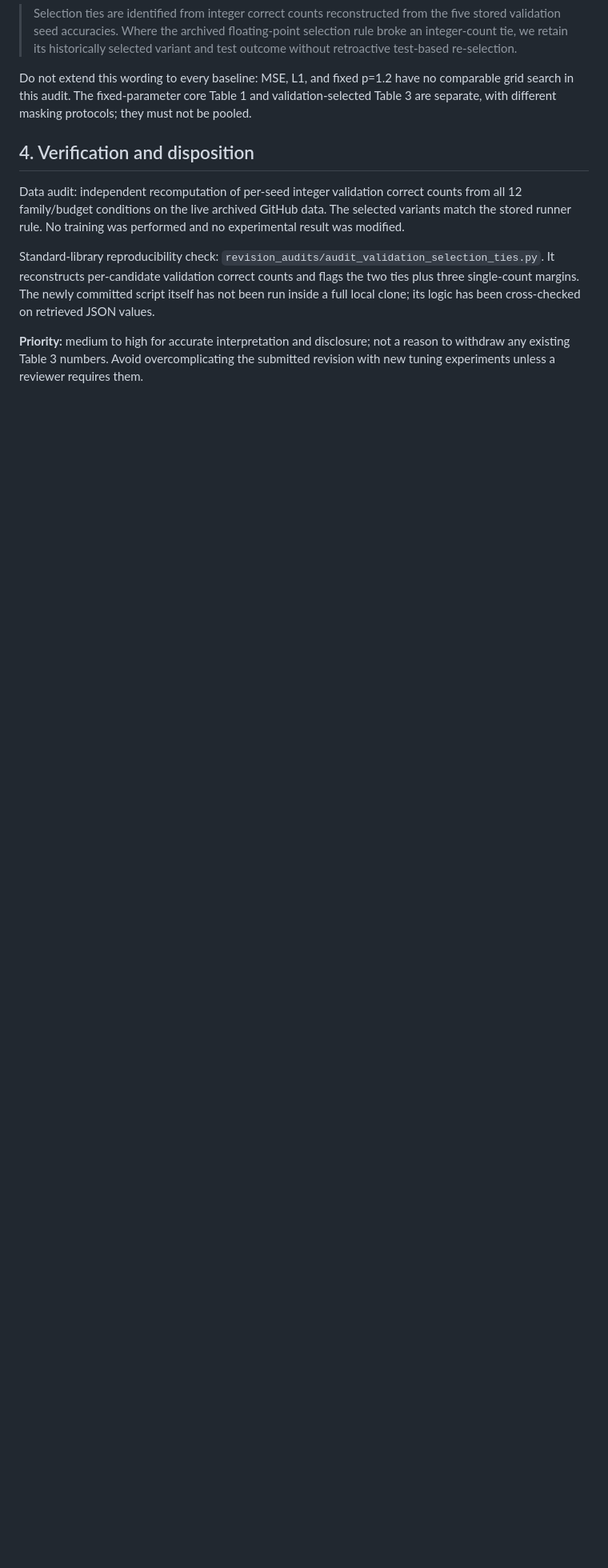
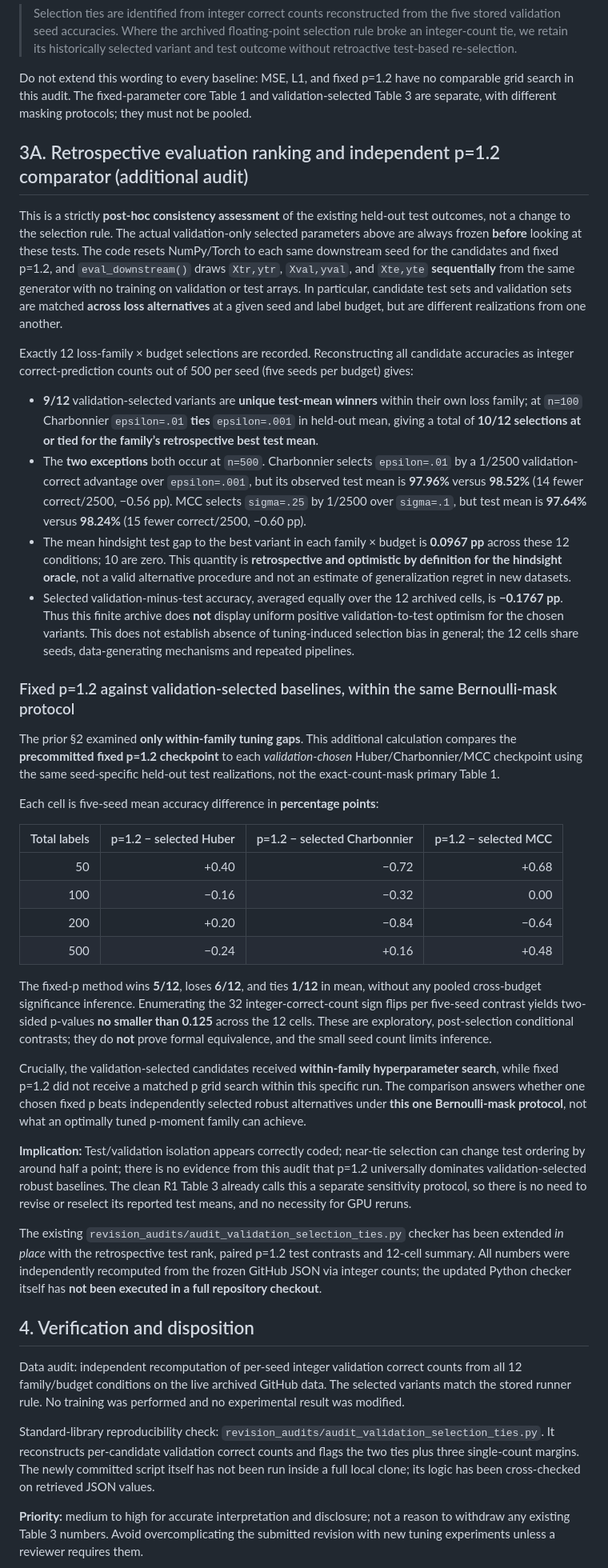
Before and after one commit to yangyu-ieee/floc-msm-sp, a Markdown page: revision_audits/2026-11-13_R1_validation_selection_fragility_audit.md, the part around the change. Shown at 80% size. Drawn GitHub-style; blank space fills up the shorter version.

Commit message:
Quantify validation-to-test ranking and p=1.2 comparisons against selected robust baselines

```diff
--- a/revision_audits/2026-11-13_R1_validation_selection_fragility_audit.md
+++ b/revision_audits/2026-11-13_R1_validation_selection_fragility_audit.md
@@ -56,6 +56,38 @@ Suggested Supplementary Table S12 note:
 
 Do not extend this wording to every baseline: MSE, L1, and fixed p=1.2 have no comparable grid search in this audit. The fixed-parameter core Table 1 and validation-selected Table 3 are separate, with different masking protocols; they must not be pooled.
 
+## 3A. Retrospective evaluation ranking and independent p=1.2 comparator (additional audit)
+
+This is a strictly **post-hoc consistency assessment** of the existing held-out test outcomes, not a change to the selection rule. The actual validation-only selected parameters above are always frozen **before** looking at these tests. The code resets NumPy/Torch to each same downstream seed for the candidates and fixed p=1.2, and `eval_downstream()` draws `Xtr,ytr`, `Xval,yval`, and `Xte,yte` **sequentially** from the same generator with no training on validation or test arrays. In particular, candidate test sets and validation sets are matched **across loss alternatives** at a given seed and label budget, but are different realizations from one another.
+
+Exactly 12 loss-family × budget selections are recorded. Reconstructing all candidate accuracies as integer correct-prediction counts out of 500 per seed (five seeds per budget) gives:
+
+- **9/12** validation-selected variants are **unique test-mean winners** within their own loss family; at `n=100` Charbonnier `epsilon=.01` **ties** `epsilon=.001` in held-out mean, giving a total of **10/12 selections at or tied for the family’s retrospective best test mean**.
+- The **two exceptions** both occur at `n=500`. Charbonnier selects `epsilon=.01` by a 1/2500 validation-correct advantage over `epsilon=.001`, but its observed test mean is **97.96%** versus **98.52%** (14 fewer correct/2500, −0.56 pp). MCC selects `sigma=.25` by 1/2500 over `sigma=.1`, but test mean is **97.64%** versus **98.24%** (15 fewer correct/2500, −0.60 pp).
+- The mean hindsight test gap to the best variant in each family × budget is **0.0967 pp** across these 12 conditions; 10 are zero. This quantity is **retrospective and optimistic by definition for the hindsight oracle**, not a valid alternative procedure and not an estimate of generalization regret in new datasets.
+- Selected validation-minus-test accuracy, averaged equally over the 12 archived cells, is **−0.1767 pp**. Thus this finite archive does **not** display uniform positive validation-to-test optimism for the chosen variants. This does not establish absence of tuning-induced selection bias in general; the 12 cells share seeds, data-generating mechanisms and repeated pipelines.
+
+### Fixed p=1.2 against validation-selected baselines, within the same Bernoulli-mask protocol
+
+The prior §2 examined **only within-family tuning gaps**. This additional calculation compares the **precommitted fixed p=1.2 checkpoint** to each *validation-chosen* Huber/Charbonnier/MCC checkpoint using the same seed-specific held-out test realizations, not the exact-count-mask primary Table 1.
+
+Each cell is five-seed mean accuracy difference in **percentage points**:
+
+| Total labels | p=1.2 − selected Huber | p=1.2 − selected Charbonnier | p=1.2 − selected MCC |
+| ---: | ---: | ---: | ---: |
+| 50 | +0.40 | −0.72 | +0.68 |
+| 100 | −0.16 | −0.32 | 0.00 |
+| 200 | +0.20 | −0.84 | −0.64 |
+| 500 | −0.24 | +0.16 | +0.48 |
+
+The fixed-p method wins **5/12**, loses **6/12**, and ties **1/12** in mean, without any pooled cross-budget significance inference. Enumerating the 32 integer-correct-count sign flips per five-seed contrast yields two-sided p-values **no smaller than 0.125** across the 12 cells. These are exploratory, post-selection conditional contrasts; they do **not** prove formal equivalence, and the small seed count limits inference.
+
+Crucially, the validation-selected candidates received **within-family hyperparameter search**, while fixed p=1.2 did not receive a matched p grid search within this specific run. The comparison answers whether one chosen fixed p beats independently selected robust alternatives under **this one Bernoulli-mask protocol**, not what an optimally tuned p-moment family can achieve.
+
+**Implication:** Test/validation isolation appears correctly coded; near-tie selection can change test ordering by around half a point; there is no evidence from this audit that p=1.2 universally dominates validation-selected robust baselines. The clean R1 Table 3 already calls this a separate sensitivity protocol, so there is no need to revise or reselect its reported test means, and no necessity for GPU reruns.
+
+The existing `revision_audits/audit_validation_selection_ties.py` checker has been extended *in place* with the retrospective test rank, paired p=1.2 test contrasts and 12-cell summary. All numbers were independently recomputed from the frozen GitHub JSON via integer counts; the updated Python checker itself has **not been executed in a full repository checkout**.
+
 ## 4. Verification and disposition
 
 Data audit: independent recomputation of per-seed integer validation correct counts from all 12 family/budget conditions on the live archived GitHub data. The selected variants match the stored runner rule. No training was performed and no experimental result was modified.
```
